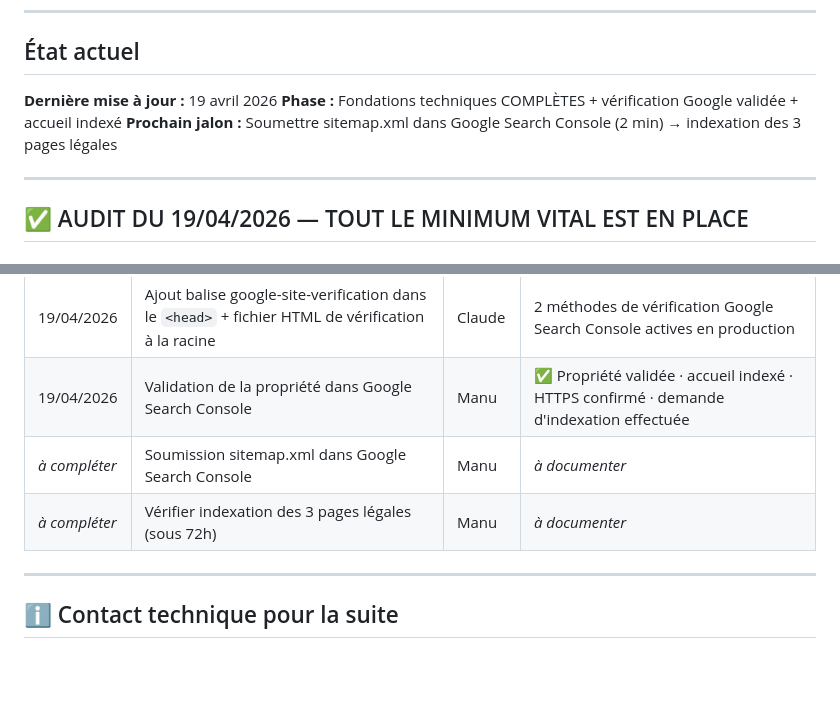
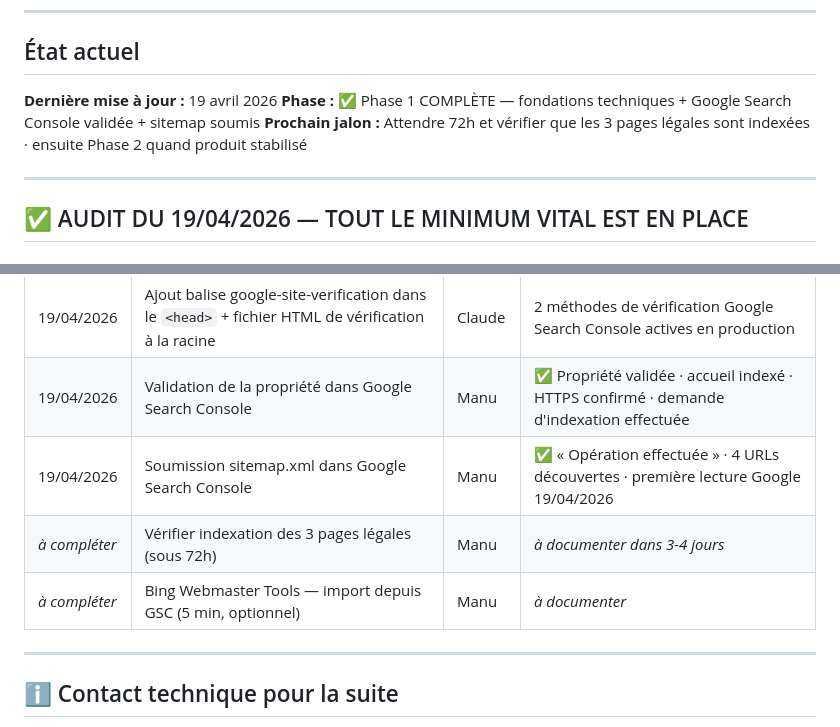
Before and after one commit to manu23232323/Methodr-Landing, a Markdown page: SEO-ROADMAP.md, 2 parts joined by grey strips. GitHub-like rendering; blank space fills up the shorter version.

Commit message:
MAJ SEO-ROADMAP : Phase 1 complete - sitemap soumis a Google (4 URLs decouvertes)

```diff
--- a/SEO-ROADMAP.md
+++ b/SEO-ROADMAP.md
@@ -7,8 +7,8 @@
 ## État actuel
 
 **Dernière mise à jour :** 19 avril 2026
-**Phase :** Fondations techniques COMPLÈTES + vérification Google validée + accueil indexé
-**Prochain jalon :** Soumettre sitemap.xml dans Google Search Console (2 min) → indexation des 3 pages légales
+**Phase :** ✅ Phase 1 COMPLÈTE — fondations techniques + Google Search Console validée + sitemap soumis
+**Prochain jalon :** Attendre 72h et vérifier que les 3 pages légales sont indexées · ensuite Phase 2 quand produit stabilisé
 
 ---
 
@@ -211,8 +211,9 @@ Idées d'articles calibrés sur des intentions de recherche réelles :
 | 19/04/2026 | Création du fichier SEO-ROADMAP.md (cette version) | Claude | Fichier de suivi permanent en place |
 | 19/04/2026 | Ajout balise google-site-verification dans le `<head>` + fichier HTML de vérification à la racine | Claude | 2 méthodes de vérification Google Search Console actives en production |
 | 19/04/2026 | Validation de la propriété dans Google Search Console | Manu | ✅ Propriété validée · accueil indexé · HTTPS confirmé · demande d'indexation effectuée |
-| _à compléter_ | Soumission sitemap.xml dans Google Search Console | Manu | _à documenter_ |
-| _à compléter_ | Vérifier indexation des 3 pages légales (sous 72h) | Manu | _à documenter_ |
+| 19/04/2026 | Soumission sitemap.xml dans Google Search Console | Manu | ✅ « Opération effectuée » · 4 URLs découvertes · première lecture Google 19/04/2026 |
+| _à compléter_ | Vérifier indexation des 3 pages légales (sous 72h) | Manu | _à documenter dans 3-4 jours_ |
+| _à compléter_ | Bing Webmaster Tools — import depuis GSC (5 min, optionnel) | Manu | _à documenter_ |
 
 ---
 
```
